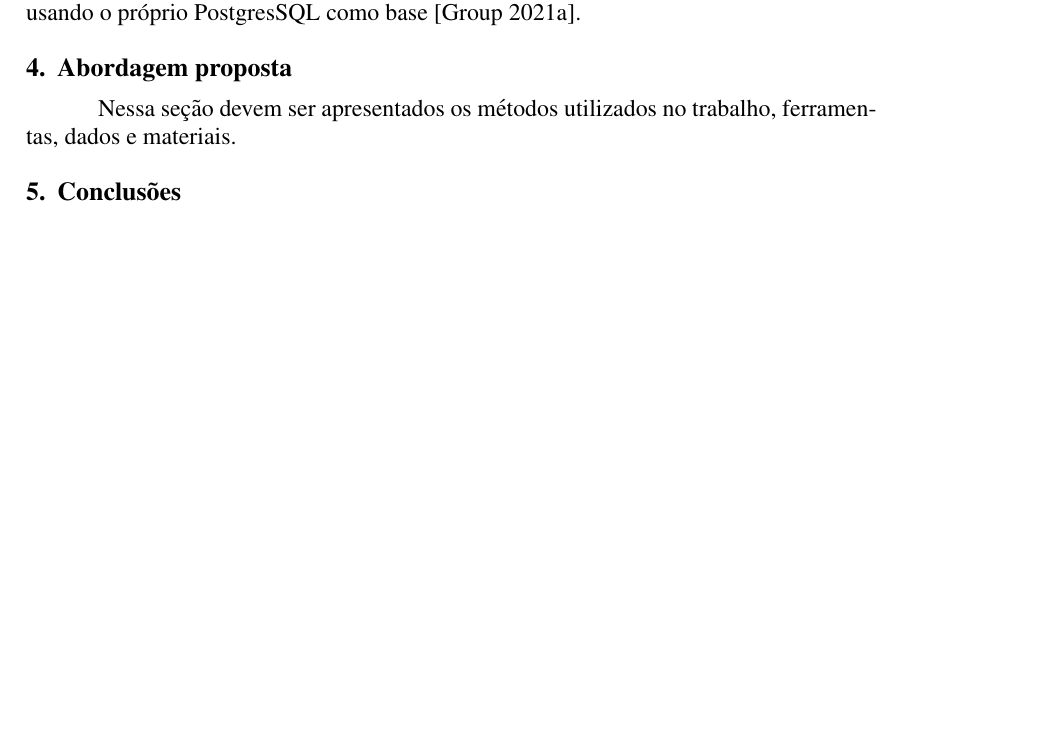
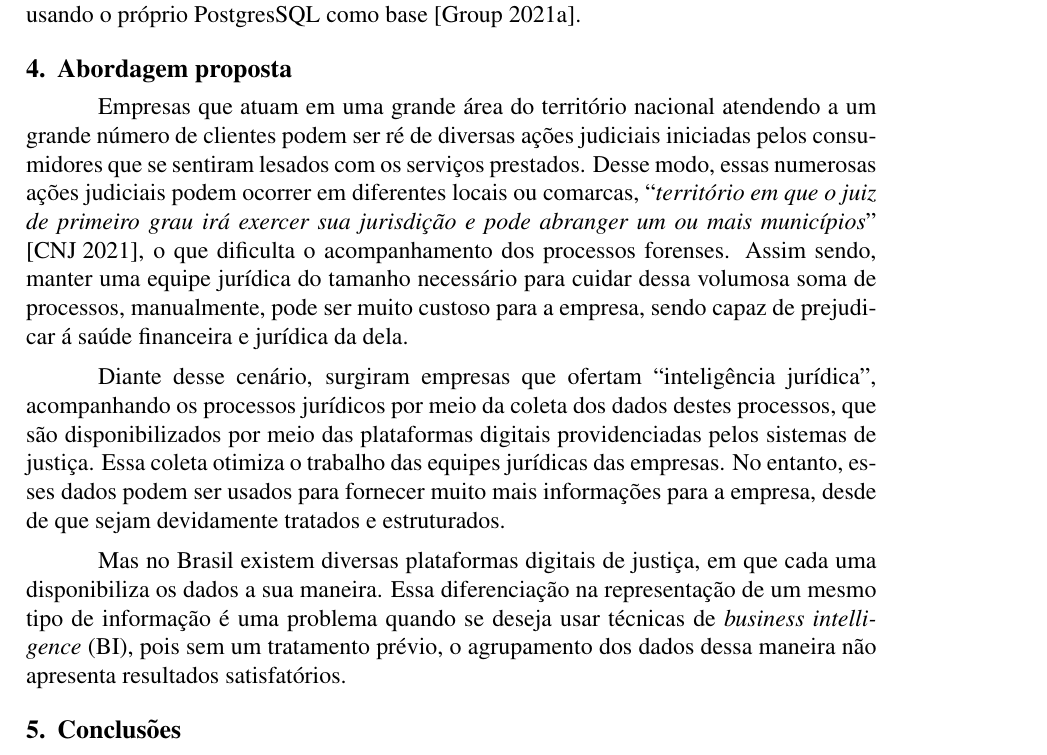
Before and after one commit to Crissky/TCC-21, a LaTeX paper (main.tex, which reads secoes/abordagem_proposta.tex): part of page 12 of 13, cut so that both start at the same text, the shorter picture padded with empty space. Compiled offline with pdfLaTeX.

Commit message:
ABORDAGEM

```diff
--- a/secoes/abordagem_proposta.tex
+++ b/secoes/abordagem_proposta.tex
@@ -1,2 +1,8 @@
 \section{Abordagem proposta}
-Nessa seção devem ser apresentados os métodos utilizados no trabalho, ferramentas, dados e materiais.
+% Nessa seção devem ser apresentados os métodos utilizados no trabalho, ferramentas, dados e materiais.
+
+Empresas que atuam em uma grande área do território nacional atendendo a um grande número de clientes podem ser ré de diversas ações judiciais iniciadas pelos consumidores que se sentiram lesados com os serviços prestados. Desse modo, essas numerosas ações judiciais podem ocorrer em diferentes locais ou comarcas, \enquote{\textit{território em que o juiz de primeiro grau irá exercer sua jurisdição e pode abranger um ou mais municípios}} \cite{cnj:comarca}, o que dificulta o acompanhamento dos processos forenses. Assim sendo, manter uma equipe jurídica do tamanho necessário para cuidar dessa volumosa soma de processos, manualmente, pode ser muito custoso para a empresa, sendo capaz de prejudicar á saúde financeira e jurídica da dela.
+
+Diante desse cenário, surgiram empresas que ofertam \enquote{inteligência jurídica}, acompanhando os processos jurídicos por meio da coleta dos dados destes processos, que são disponibilizados por meio das plataformas digitais providenciadas pelos sistemas de justiça. Essa coleta otimiza o trabalho das equipes jurídicas das empresas. No entanto, esses dados podem ser usados para fornecer muito mais informações para a empresa, desde de que sejam devidamente tratados e estruturados.
+
+Mas no Brasil existem diversas plataformas digitais de justiça, em que cada uma disponibiliza os dados a sua maneira. Essa diferenciação na representação de um mesmo tipo de informação é uma problema quando se deseja usar técnicas de \textit{business intelligence} (BI), pois sem um tratamento prévio, o agrupamento dos dados dessa maneira não apresenta resultados satisfatórios.
```
